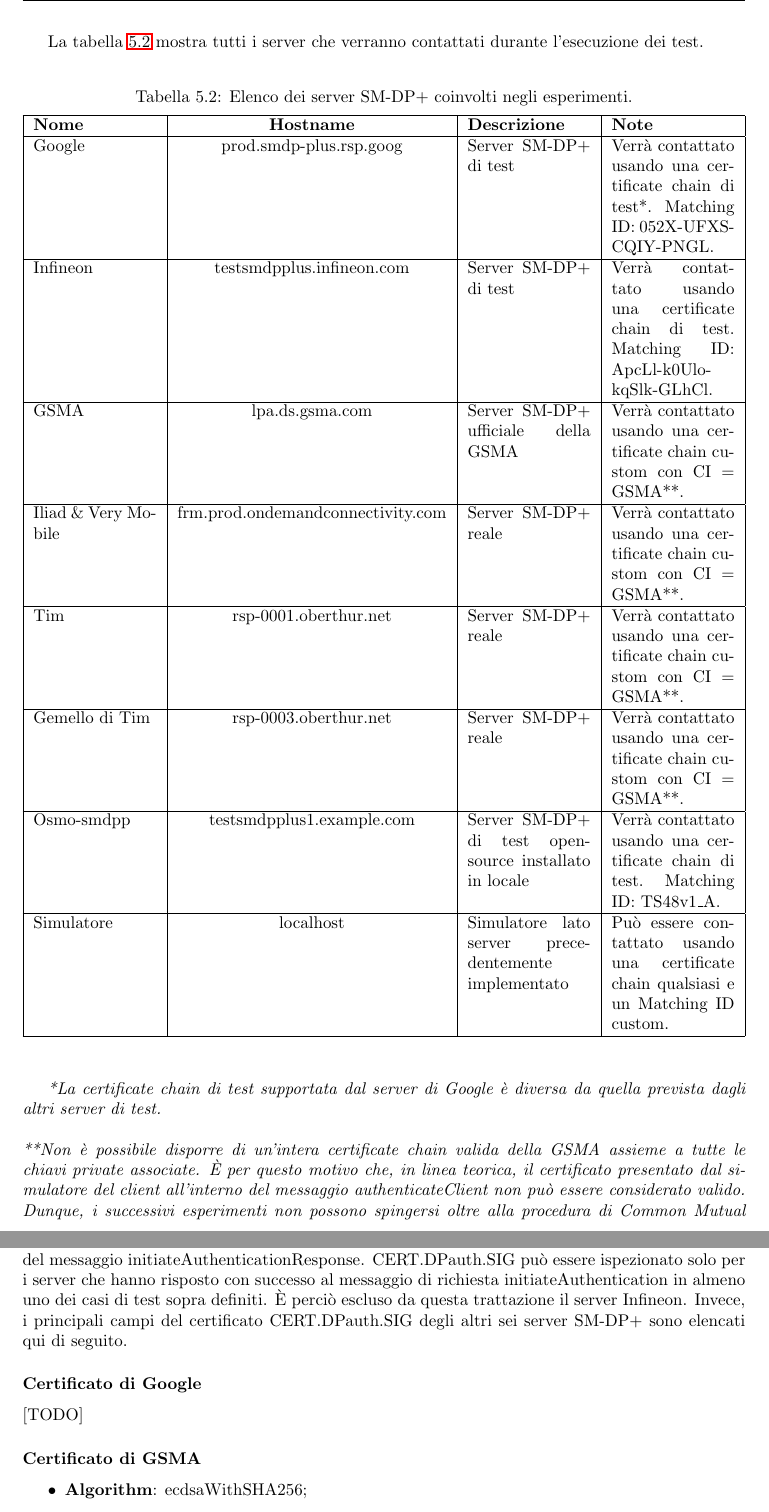
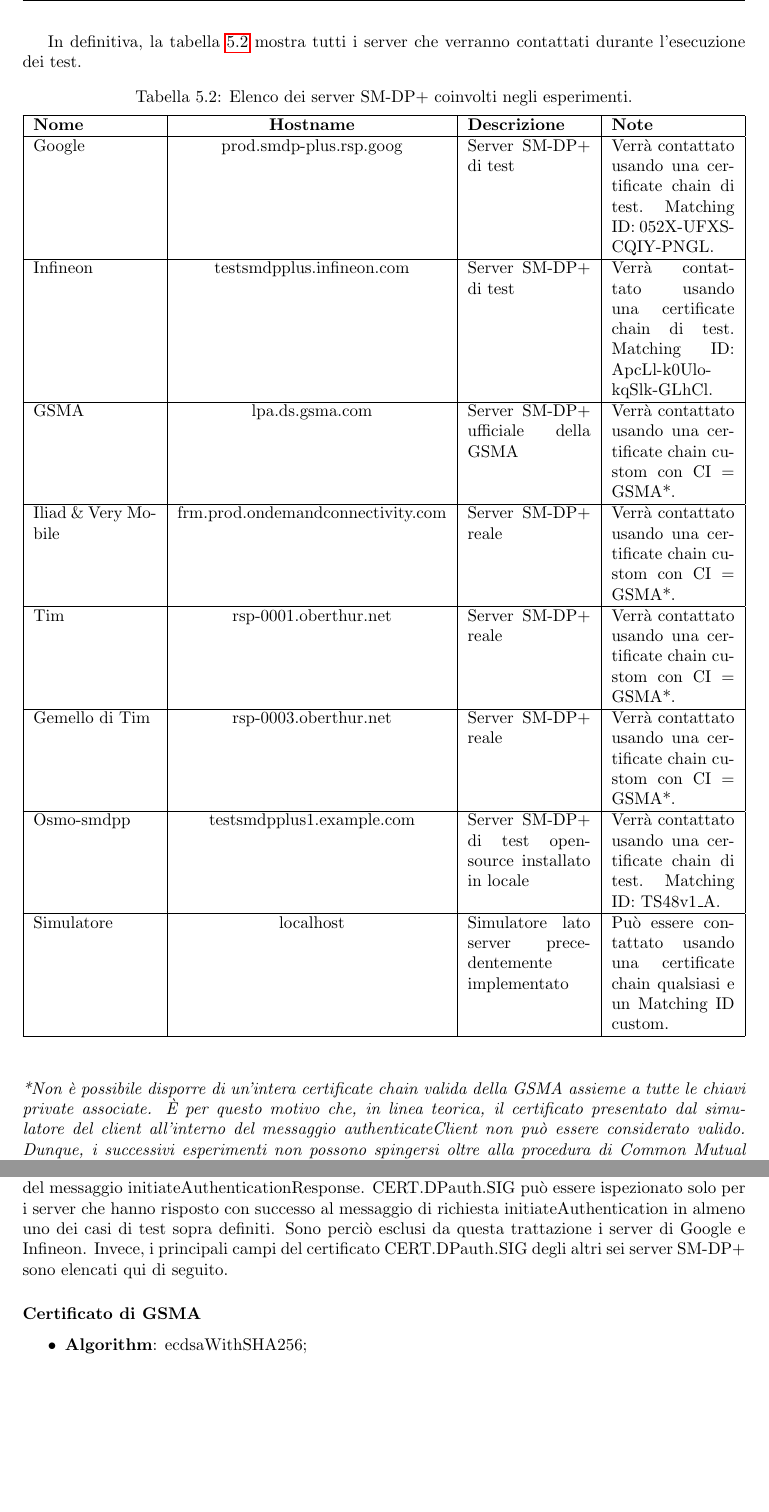
Before and after one commit to Fanfarillo/tesi-eSIM, a LaTeX book (utilities/latex-tesi/Tesi.tex): two parts of pages 72 and 85 of 92, joined at a grey line, cut so that both start at the same text, the shorter picture padded with empty space. Compiled offline with pdfLaTeX.

Commit message:
Revert "This commit is a mistake"
This reverts commit d531697b24b07b7819a097cec67526d80c0959a5.

```diff
--- a/utilities/latex-tesi/Tesi.tex
+++ b/utilities/latex-tesi/Tesi.tex
@@ -1782,8 +1782,7 @@
 \end{figure}
 Di conseguenza, ai fini degli esperimenti, oltre a \textit{rsp-0001.oberthur.net} (server di Tim), verrà considerato solo \textit{rsp-0003.oberthur.net}, che verrà identificato come `gemello del server di Tim' poiché, nonostante esibisca un certificato CERT.DPauth.SIG diverso, apparentemente si comporta allo stesso modo del server di Tim, a meno del layout dei messaggi di risposta.\\
 
-La tabella \ref{tab:all-servers} mostra tutti i server che verranno contattati durante l'esecuzione dei test.\\
-
+In definitiva, la tabella \ref{tab:all-servers} mostra tutti i server che verranno contattati durante l'esecuzione dei test.
 \begin{table}[h!]
 \begin{center}
 \captionsetup{skip=4pt}
@@ -1793,17 +1792,17 @@
 \hline
 \textbf{Nome} & \textbf{Hostname} & \textbf{Descrizione} & \textbf{Note}\\
 \hline
-Google & prod.smdp-plus.rsp.goog & Server SM-DP+ di test & Verrà contattato usando una certificate chain di test*. Matching ID: 052X-UFXS-CQIY-PNGL.\\
+Google & prod.smdp-plus.rsp.goog & Server SM-DP+ di test & Verrà contattato usando una certificate chain di test. Matching ID: 052X-UFXS-CQIY-PNGL.\\
 \hline
 Infineon & testsmdpplus.infineon.com & Server SM-DP+ di test & Verrà contattato usando una certificate chain di test. Matching ID: ApcLl-k0Ulo-kqSlk-GLhCl.\\
 \hline
-GSMA & lpa.ds.gsma.com & Server SM-DP+ ufficiale della GSMA & Verrà contattato usando una certificate chain custom con CI = GSMA**.\\
-\hline
-Iliad \& Very Mobile & frm.prod.ondemandconnectivity.com & Server SM-DP+ reale & Verrà contattato usando una certificate chain custom con CI = GSMA**.\\
-\hline
-Tim & rsp-0001.oberthur.net & Server SM-DP+ reale & Verrà contattato usando una certificate chain custom con CI = GSMA**.\\
-\hline
-Gemello di Tim & rsp-0003.oberthur.net & Server SM-DP+ reale & Verrà contattato usando una certificate chain custom con CI = GSMA**.\\
+GSMA & lpa.ds.gsma.com & Server SM-DP+ ufficiale della GSMA & Verrà contattato usando una certificate chain custom con CI = GSMA*.\\
+\hline
+Iliad \& Very Mobile & frm.prod.ondemandconnectivity.com & Server SM-DP+ reale & Verrà contattato usando una certificate chain custom con CI = GSMA*.\\
+\hline
+Tim & rsp-0001.oberthur.net & Server SM-DP+ reale & Verrà contattato usando una certificate chain custom con CI = GSMA*.\\
+\hline
+Gemello di Tim & rsp-0003.oberthur.net & Server SM-DP+ reale & Verrà contattato usando una certificate chain custom con CI = GSMA*.\\
 \hline
 Osmo-smdpp & testsmdpplus1.example.com & Server SM-DP+ di test open-source installato in locale & Verrà contattato usando una certificate chain di test. Matching ID: TS48v1\_A.\\
 \hline
@@ -1812,8 +1811,7 @@
 \end{tabularx}
 \end{center}
 \end{table}
-\textit{*La certificate chain di test supportata dal server di Google è diversa da quella prevista dagli altri server di test.}\\ \\
-\textit{**Non è possibile disporre di un'intera certificate chain valida della GSMA assieme a tutte le chiavi private associate. È per questo motivo che, in linea teorica, il certificato presentato dal simulatore del client all'interno del messaggio authenticateClient non può essere considerato valido. Dunque, i successivi esperimenti non possono spingersi oltre alla procedura di Common Mutual Authentication.}
+\\\textit{*Non è possibile disporre di un'intera certificate chain valida della GSMA assieme a tutte le chiavi private associate. È per questo motivo che, in linea teorica, il certificato presentato dal simulatore del client all'interno del messaggio authenticateClient non può essere considerato valido. Dunque, i successivi esperimenti non possono spingersi oltre alla procedura di Common Mutual Authentication.}
 
 \section{Risposte dei server testati}
 \subsection{Casi di test definiti}
@@ -2187,10 +2185,7 @@
 \end{itemize}
 
 \subsection{Certificati esibiti dai server}
-Un ulteriore aspetto interessante da analizzare nella comunicazione tra il simulatore del client e i server SM-DP+ in esame è il certificato CERT.DPauth.SIG esibito da ciascun server all'interno del messaggio initiateAuthenticationResponse. CERT.DPauth.SIG può essere ispezionato solo per i server che hanno risposto con successo al messaggio di richiesta initiateAuthentication in almeno uno dei casi di test sopra definiti. È perciò escluso da questa trattazione il server Infineon. Invece, i principali campi del certificato CERT.DPauth.SIG degli altri sei server SM-DP+ sono elencati qui di seguito.
-
-\subsubsection{Certificato di Google}
-[TODO]
+Un ulteriore aspetto interessante da analizzare nella comunicazione tra il simulatore del client e i server SM-DP+ in esame è il certificato CERT.DPauth.SIG esibito da ciascun server all'interno del messaggio initiateAuthenticationResponse. CERT.DPauth.SIG può essere ispezionato solo per i server che hanno risposto con successo al messaggio di richiesta initiateAuthentication in almeno uno dei casi di test sopra definiti. Sono perciò esclusi da questa trattazione i server di Google e Infineon. Invece, i principali campi del certificato CERT.DPauth.SIG degli altri sei server SM-DP+ sono elencati qui di seguito.
 
 \subsubsection{Certificato di GSMA}
 \begin{itemize}
```
Also changed, not shown: utilities/latex-tesi/Tesi.pdf, utilities/latex-tesi/Tesi.tex (2 more changed lines), 8 other files.
